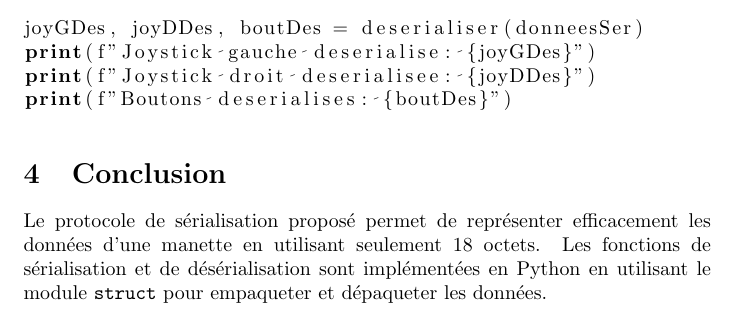
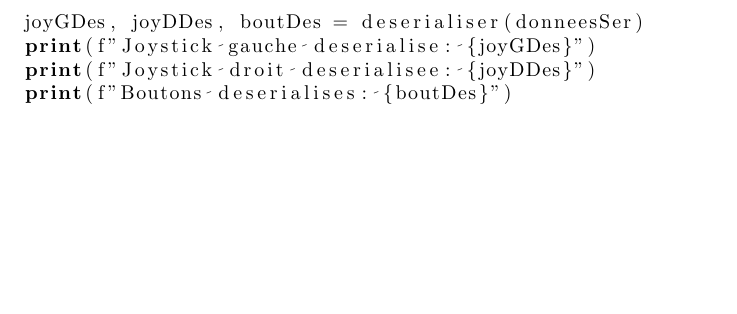
Before and after one commit to ThomasSanna/reseaux-et-securite-L3STI, a LaTeX document (Cours 1 Nb et Octets/Exercice 5/protocole-serialisation-rapport.tex): part of page 3 of 3, cut so that both start at the same text, the shorter picture padded with empty space. Compiled offline with pdfLaTeX.

Commit message:
Mise à jour simple

```diff
--- a/Cours 1 Nb et Octets/Exercice 5/protocole-serialisation-rapport.tex
+++ b/Cours 1 Nb et Octets/Exercice 5/protocole-serialisation-rapport.tex
@@ -92,8 +92,4 @@ print(f"Joystick droit deserialisee: {joyDDes}")
 print(f"Boutons deserialises: {boutDes}")
 \end{lstlisting}
 
-\section{Conclusion}
-
-Le protocole de sérialisation proposé permet de représenter efficacement les données d'une manette en utilisant seulement 18 octets. Les fonctions de sérialisation et de désérialisation sont implémentées en Python en utilisant le module \texttt{struct} pour empaqueter et dépaqueter les données.
-
 \end{document}
```
Also changed, not shown: Cours 1 Nb et Octets/Exercice 5/protocole-serialisation-rapport.pdf, 3 other files.
